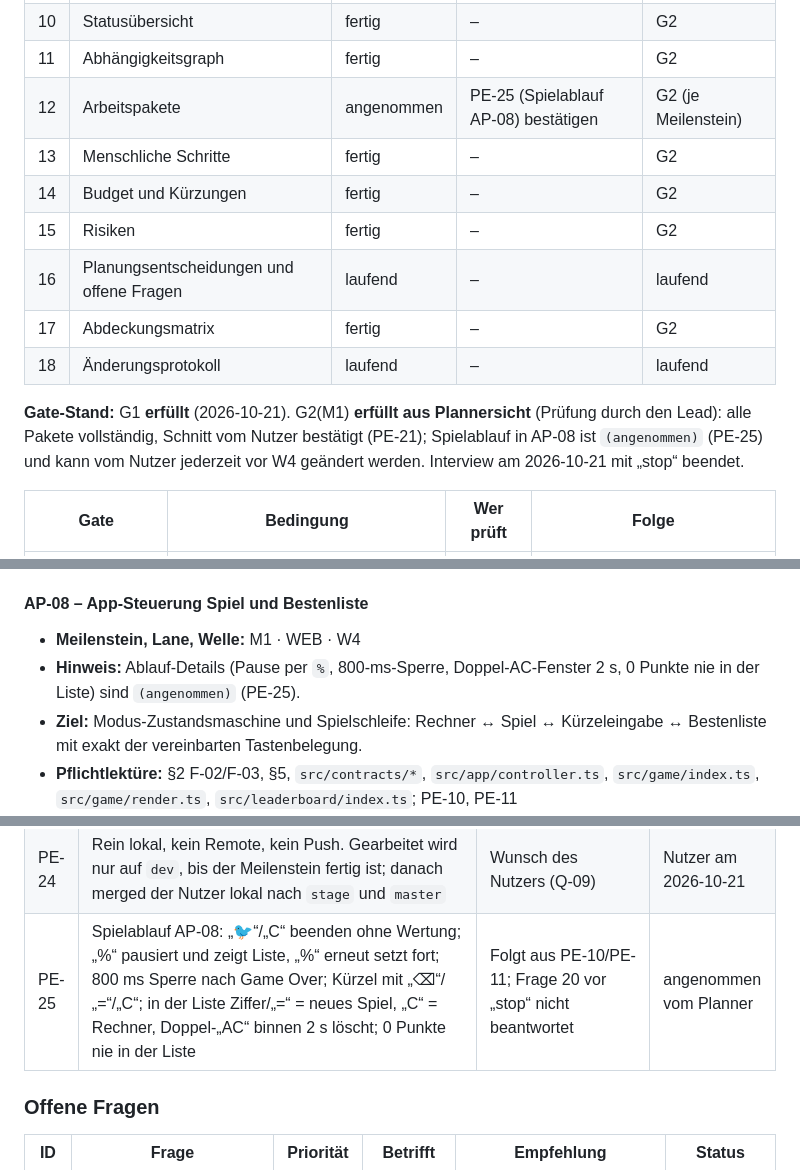
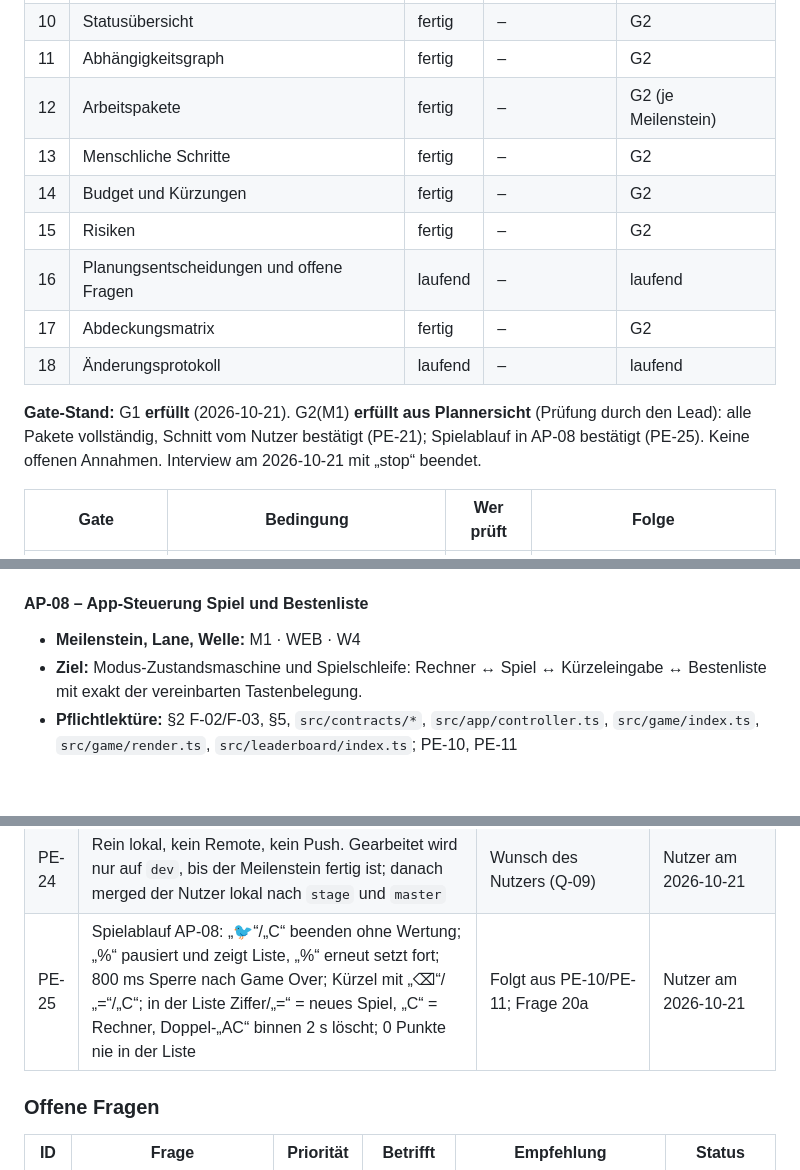
Before and after one commit to CemDCoding/flappyPiCalculator, a Markdown page: docs/masterBuildPlan.md, 3 parts joined by grey strips. GitHub-like rendering; blank space fills up the shorter version.

Commit message:
plan: confirm game flow PE-25
Co-Authored-By: Claude Opus 5.5 <noreply@anthropic.com>

```diff
--- a/docs/masterBuildPlan.md
+++ b/docs/masterBuildPlan.md
@@ -59,7 +59,7 @@ Status: `leer` · `in Klärung` · `fertig` · `angenommen` (fertig, aber mit un
 | 9 | Meilensteine und Wellen | fertig | – | G2 |
 | 10 | Statusübersicht | fertig | – | G2 |
 | 11 | Abhängigkeitsgraph | fertig | – | G2 |
-| 12 | Arbeitspakete | angenommen | PE-25 (Spielablauf AP-08) bestätigen | G2 (je Meilenstein) |
+| 12 | Arbeitspakete | fertig | – | G2 (je Meilenstein) |
 | 13 | Menschliche Schritte | fertig | – | G2 |
 | 14 | Budget und Kürzungen | fertig | – | G2 |
 | 15 | Risiken | fertig | – | G2 |
@@ -67,7 +67,7 @@ Status: `leer` · `in Klärung` · `fertig` · `angenommen` (fertig, aber mit un
 | 17 | Abdeckungsmatrix | fertig | – | G2 |
 | 18 | Änderungsprotokoll | laufend | – | laufend |
 
-**Gate-Stand:** G1 **erfüllt** (2026-10-21). G2(M1) **erfüllt aus Plannersicht** (Prüfung durch den Lead): alle Pakete vollständig, Schnitt vom Nutzer bestätigt (PE-21); Spielablauf in AP-08 ist `(angenommen)` (PE-25) und kann vom Nutzer jederzeit vor W4 geändert werden. Interview am 2026-10-21 mit „stop“ beendet.
+**Gate-Stand:** G1 **erfüllt** (2026-10-21). G2(M1) **erfüllt aus Plannersicht** (Prüfung durch den Lead): alle Pakete vollständig, Schnitt vom Nutzer bestätigt (PE-21); Spielablauf in AP-08 bestätigt (PE-25). Keine offenen Annahmen. Interview am 2026-10-21 mit „stop“ beendet.
 
 | Gate | Bedingung | Wer prüft | Folge |
 |---|---|---|---|
@@ -640,7 +640,6 @@ AP-05 und AP-06 hängen nur an AP-01; der Lead darf sie bei freien Plätzen und
 #### AP-08 – App-Steuerung Spiel und Bestenliste
 
 - **Meilenstein, Lane, Welle:** M1 · WEB · W4
-- **Hinweis:** Ablauf-Details (Pause per `%`, 800-ms-Sperre, Doppel-AC-Fenster 2 s, 0 Punkte nie in der Liste) sind `(angenommen)` (PE-25).
 - **Ziel:** Modus-Zustandsmaschine und Spielschleife: Rechner ↔ Spiel ↔ Kürzeleingabe ↔ Bestenliste mit exakt der vereinbarten Tastenbelegung.
 - **Pflichtlektüre:** §2 F-02/F-03, §5, `src/contracts/*`, `src/app/controller.ts`, `src/game/index.ts`, `src/game/render.ts`, `src/leaderboard/index.ts`; PE-10, PE-11
 - **Abhängigkeiten:** AP-04, AP-05, AP-06, AP-07
@@ -756,7 +755,7 @@ Keine Konten, Käufe oder Secrets nötig. Kein Remote (PE-24).
 | PE-22 | Modelle: opus/high für AP-02 (Parser, Sicherheit) und AP-08 (Zustandsmaschine); sonnet sonst | D11, Kernlogik | angenommen vom Planner |
 | PE-23 | Team-Budget für dieses Projekt: 50 % des 5-Stunden-Limits statt 30 % | Erster Durchlauf, Limit wird getestet | Nutzer am 2026-10-21 |
 | PE-24 | Rein lokal, kein Remote, kein Push. Gearbeitet wird nur auf `dev`, bis der Meilenstein fertig ist; danach merged der Nutzer lokal nach `stage` und `master` | Wunsch des Nutzers (Q-09) | Nutzer am 2026-10-21 |
-| PE-25 | Spielablauf AP-08: „🐦“/„C“ beenden ohne Wertung; „%“ pausiert und zeigt Liste, „%“ erneut setzt fort; 800 ms Sperre nach Game Over; Kürzel mit „⌫“/„=“/„C“; in der Liste Ziffer/„=“ = neues Spiel, „C“ = Rechner, Doppel-„AC“ binnen 2 s löscht; 0 Punkte nie in der Liste | Folgt aus PE-10/PE-11; Frage 20 vor „stop“ nicht beantwortet | angenommen vom Planner |
+| PE-25 | Spielablauf AP-08: „🐦“/„C“ beenden ohne Wertung; „%“ pausiert und zeigt Liste, „%“ erneut setzt fort; 800 ms Sperre nach Game Over; Kürzel mit „⌫“/„=“/„C“; in der Liste Ziffer/„=“ = neues Spiel, „C“ = Rechner, Doppel-„AC“ binnen 2 s löscht; 0 Punkte nie in der Liste | Folgt aus PE-10/PE-11; Frage 20a | Nutzer am 2026-10-21 |
 
 ### Offene Fragen
 
```
Also changed, not shown: other parts of docs/masterBuildPlan.md (+1 -0 lines).
